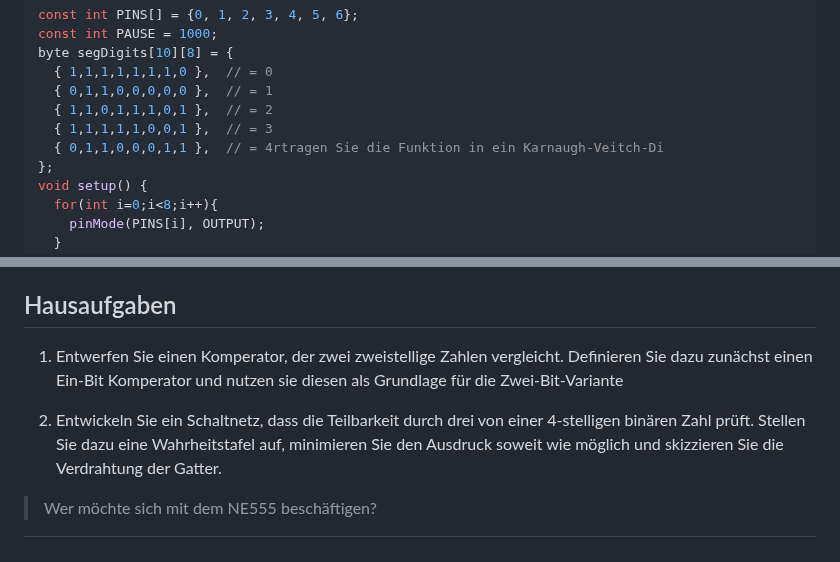
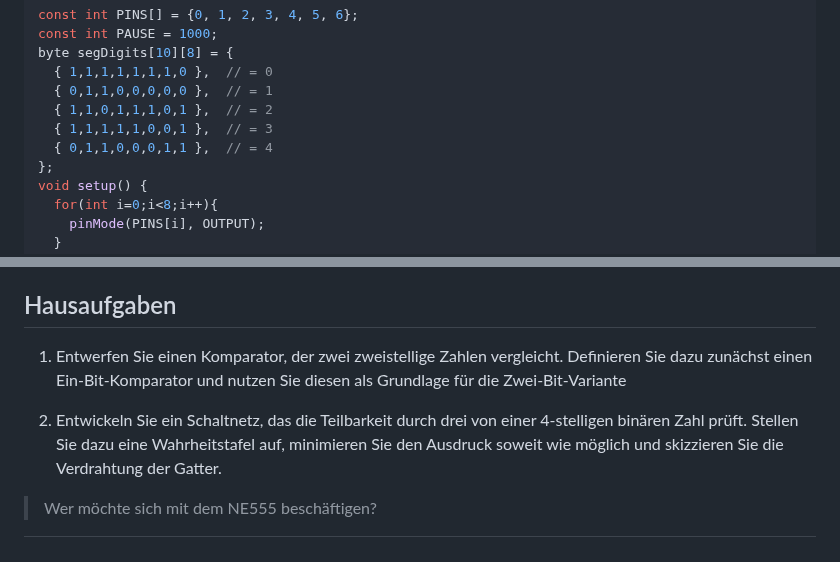
Before and after one commit to TUBAF-IfI-LiaScript/VL_EingebetteteSysteme, a Markdown page: 05_Standardschaltnetze.md, 2 parts joined by grey strips. Drawn GitHub-style.

```diff
--- a/05_Standardschaltnetze.md
+++ b/05_Standardschaltnetze.md
@@ -196,7 +209,7 @@ byte segDigits[10][8] = {
   { 0,1,1,0,0,0,0,0 },  // = 1
   { 1,1,0,1,1,1,0,1 },  // = 2
   { 1,1,1,1,1,0,0,1 },  // = 3
-  { 0,1,1,0,0,0,1,1 },  // = 4rtragen Sie die Funktion in ein Karnaugh-Veitch-Di
+  { 0,1,1,0,0,0,1,1 },  // = 4
 };
 void setup() {
   for(int i=0;i<8;i++){
@@ -458,8 +471,8 @@ Nunmehr können boolesche Funktionen als Schaltnetze abbilden? Was fehlt für de
 
 ## Hausaufgaben
 
-1. Entwerfen Sie einen Komperator, der zwei zweistellige Zahlen vergleicht. Definieren Sie dazu zunächst einen Ein-Bit Komperator und nutzen sie diesen als Grundlage für die Zwei-Bit-Variante
+1. Entwerfen Sie einen Komparator, der zwei zweistellige Zahlen vergleicht. Definieren Sie dazu zunächst einen Ein-Bit-Komparator und nutzen Sie diesen als Grundlage für die Zwei-Bit-Variante
 
-2. Entwickeln Sie ein Schaltnetz, dass die Teilbarkeit durch drei von einer 4-stelligen binären Zahl prüft. Stellen Sie dazu eine Wahrheitstafel auf, minimieren Sie den Ausdruck soweit wie möglich und skizzieren Sie die Verdrahtung der Gatter.
+2. Entwickeln Sie ein Schaltnetz, das die Teilbarkeit durch drei von einer 4-stelligen binären Zahl prüft. Stellen Sie dazu eine Wahrheitstafel auf, minimieren Sie den Ausdruck soweit wie möglich und skizzieren Sie die Verdrahtung der Gatter.
 
 > Wer möchte sich mit dem NE555 beschäftigen?
```
Also changed, not shown: other parts of 05_Standardschaltnetze.md (+22 -9 lines), 1 other file.
